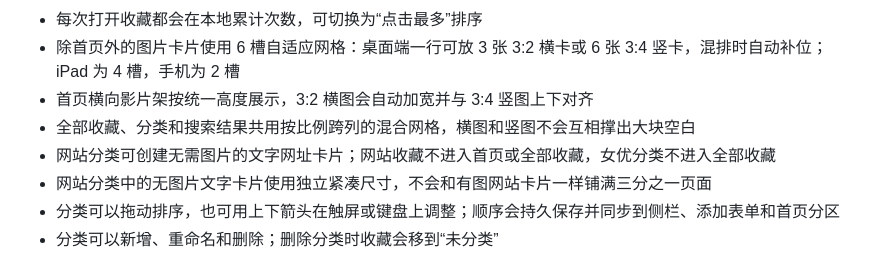
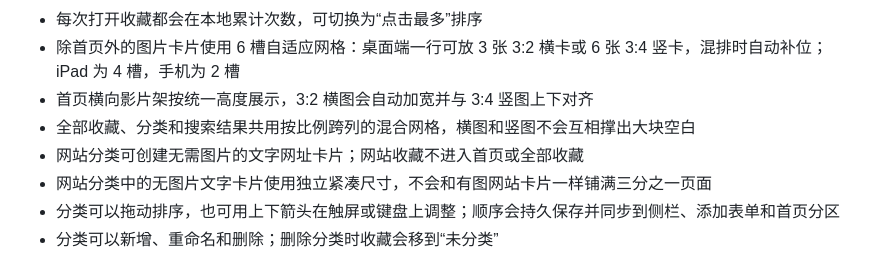
Before and after one commit to lunalhx/MV-collection, a Markdown page: README.md, the part around the change. Rendered like a GitHub page.

Commit message:
Remove sensitive category wording from README

```diff
--- a/README.md
+++ b/README.md
@@ -14,7 +14,7 @@
 - 除首页外的图片卡片使用 6 槽自适应网格：桌面端一行可放 3 张 3:2 横卡或 6 张 3:4 竖卡，混排时自动补位；iPad 为 4 槽，手机为 2 槽
 - 首页横向影片架按统一高度展示，3:2 横图会自动加宽并与 3:4 竖图上下对齐
 - 全部收藏、分类和搜索结果共用按比例跨列的混合网格，横图和竖图不会互相撑出大块空白
-- 网站分类可创建无需图片的文字网址卡片；网站收藏不进入首页或全部收藏，女优分类不进入全部收藏
+- 网站分类可创建无需图片的文字网址卡片；网站收藏不进入首页或全部收藏
 - 网站分类中的无图片文字卡片使用独立紧凑尺寸，不会和有图网站卡片一样铺满三分之一页面
 - 分类可以拖动排序，也可用上下箭头在触屏或键盘上调整；顺序会持久保存并同步到侧栏、添加表单和首页分区
 - 分类可以新增、重命名和删除；删除分类时收藏会移到“未分类”
```
